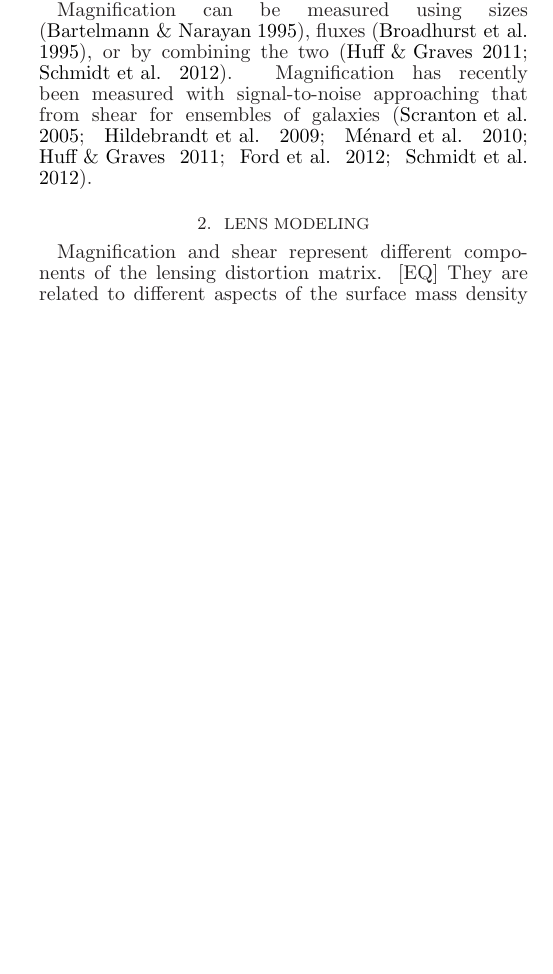
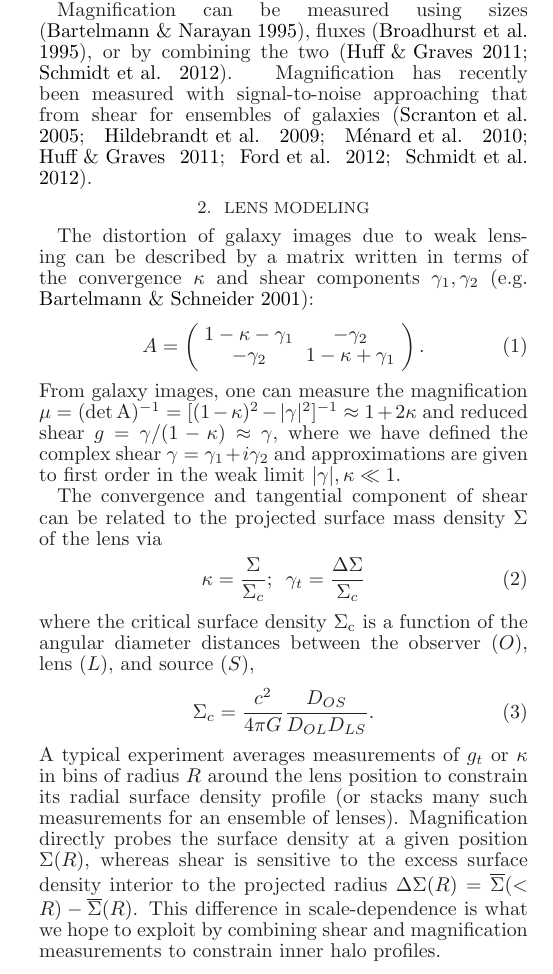
Before and after one commit to mrgeorge/lensmodel_paper, a LaTeX document (lensmodel.tex): part of one column of page 1 of 2 before the commit and part of one column of page 1 of 3 after it, cut so that both start at the same text, the shorter picture padded with empty space. Compiled offline with LaTeX, dvips and Ghostscript.

Commit message:
added a few paragraphs with lensing formalism and assumptions to lens modeling section

```diff
--- a/lensmodel.tex
+++ b/lensmodel.tex
@@ -117,6 +117,37 @@ ensembles of galaxies \citep{Scranton2005, Hildebrandt2009,
 
 \section{Lens Modeling}
 
-Magnification and shear represent different components of the
-lensing distortion matrix. [EQ] They are related to different aspects of
-the surface mass density profile. [EQ]
+The distortion of galaxy images due to weak lensing can be described
+by a matrix written in terms of the convergence $\kappa$ and shear
+components $\gamma_1, \gamma_2$ \citep[e.g.][]{Bartelmann2001}:
+\begin{equation}
+A = \left( \begin{array}{cc}
+1 - \kappa -\gamma_1 & -\gamma_2 \\
+-\gamma_2 & 1 - \kappa + \gamma_1 \end{array} \right).
+\end{equation}
+From galaxy images, one can measure the magnification
+$\mu = (\rm{det}\,A)^{-1} = [(1-\kappa)^2 - |\gamma|^2]^{-1} \approx 1+2\kappa$
+and reduced shear $g = \gamma / (1-\kappa) \approx \gamma$, where we have defined the
+complex shear $\gamma=\gamma_1 + i\gamma_2$ and approximations are
+given to first order in the weak limit $|\gamma|,\kappa \ll 1$.
+
+The convergence and tangential component of shear can be related to the
+projected surface mass density $\Sigma$ of the lens via
+\begin{equation}
+\kappa = \frac{\Sigma}{\Sigma_c}; \,\,\, \gamma_t = \frac{\Delta\Sigma}{\Sigma_c}
+\end{equation}
+where the critical surface density $\Sigma_{\rm  c}$ is a function of
+the angular diameter distances between the observer ($O$), lens ($L$),
+and source ($S$),
+\begin{equation}
+\Sigma_{c}=\frac{c^2}{4\pi G}\frac{D_{OS}}{D_{OL}D_{LS}}.
+\end{equation}
+A typical experiment averages measurements of $g_t$ or $\kappa$ in
+bins of radius $R$ around the lens position to constrain its radial
+surface density profile (or stacks many such measurements for an
+ensemble of lenses). Magnification directly probes the surface density
+at a given position $\Sigma(R)$, whereas shear is sensitive to the
+excess surface density interior to the projected radius
+$\Delta\Sigma(R) = \overline{\Sigma}(<R) - \overline{\Sigma}(R)$. This
+difference in scale-dependence is what we hope to exploit by combining
+shear and magnification measurements to constrain inner halo profiles.
```
Also changed, not shown: lensmodel.bib (+14 -0 lines), lensmodel.pdf, lensmodel.tex (16 more changed lines).
